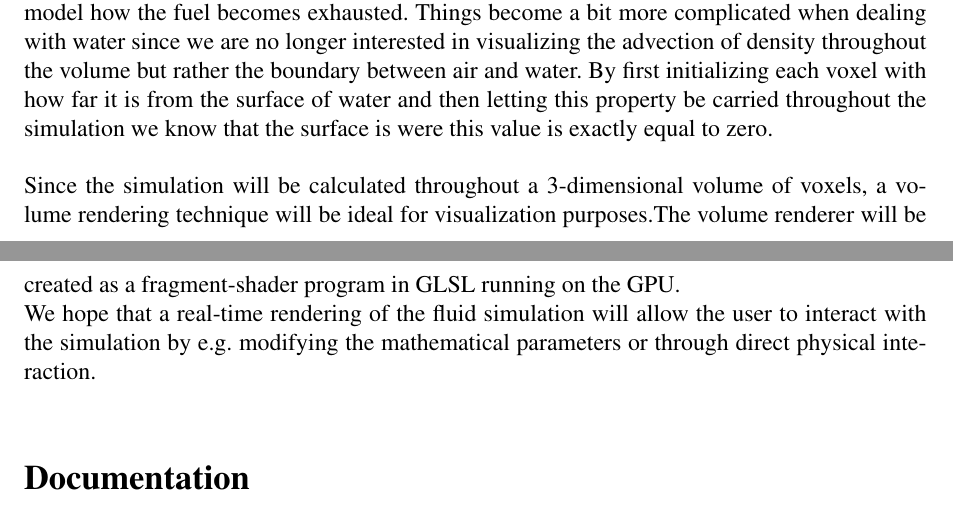
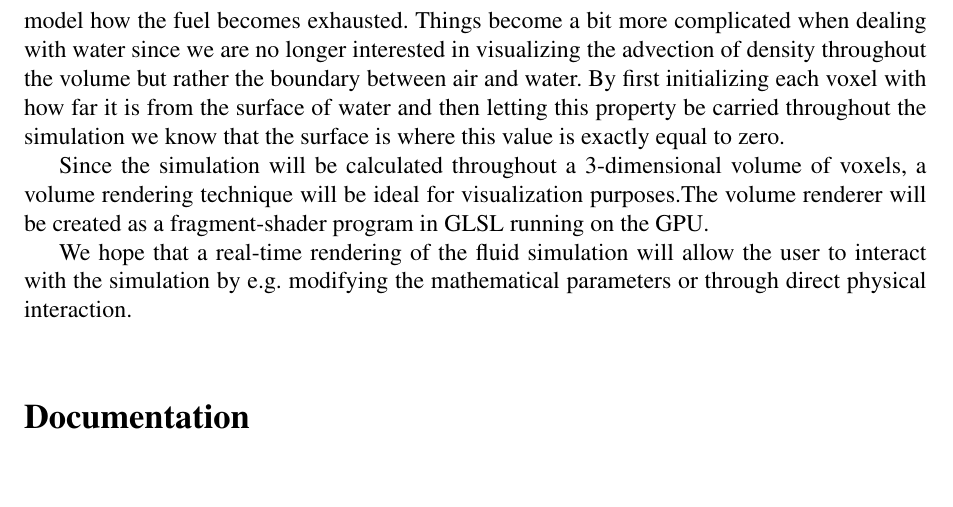
Before and after one commit to marcusnygren/Elements, a LaTeX document (Proposal/proposal.tex): two parts of pages 1 and 2 of 2 before the commit and part of page 2 of 2 after it, the two joined at a grey line, cut so that both start at the same text, the shorter picture padded with empty space. Compiled offline with pdfLaTeX.

Commit message:
Modified structure

```diff
--- a/Proposal/proposal.tex
+++ b/Proposal/proposal.tex
@@ -48,8 +55,11 @@ A pre-study will be done in Matlab to get a basic understanding for how the syst
 \section{Implementation of the animation}
 Since we aim to animate different kinds of fluids we will need to visualize different characteristics of each unique fluid.
 For example; during smoke simulation the temperature must be calculated at each point in the volume so that the appearance of hot smoke rising and cold smoke falling to the ground can be correctly modeled. In the case of simulating fire, it is required to keep track of how long it has been since the fuel was ignited. This provides the means to model how the fuel becomes exhausted.
-Things become a bit more complicated when dealing with water since we are no longer interested in visualizing the advection of density throughout the volume but rather the boundary between air and water. By first initializing each voxel with how far it is from the surface of water and then letting this property be carried throughout the simulation we know that the surface is were this value is exactly equal to zero.\\\\
-Since the simulation will be calculated throughout a 3-dimensional volume of voxels, a volume rendering technique will be ideal for visualization purposes.The volume renderer will be created as a fragment-shader program   in GLSL running on the GPU.\\
+Things become a bit more complicated when dealing with water since we are no longer interested in visualizing the advection of density throughout the volume but rather the boundary between air and water. By first initializing each voxel with how far it is from the surface of water and then letting this property be carried throughout the simulation we know that the surface is where this value is exactly equal to zero.
+
+
+Since the simulation will be calculated throughout a 3-dimensional volume of voxels, a volume rendering technique will be ideal for visualization purposes.The volume renderer will be created as a fragment-shader program   in GLSL running on the GPU.
+
 We hope that a real-time rendering of the fluid simulation will allow the user to interact with the simulation by e.g. modifying the mathematical parameters or through direct physical interaction.\\
 
 \section{Documentation}
```
Also changed, not shown: Proposal/proposal.tex (17 more changed lines).
